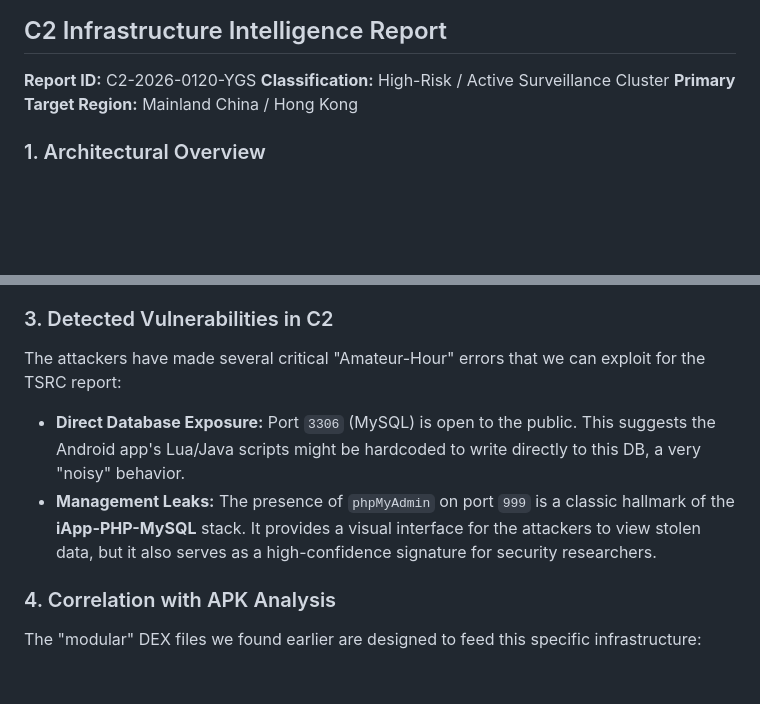
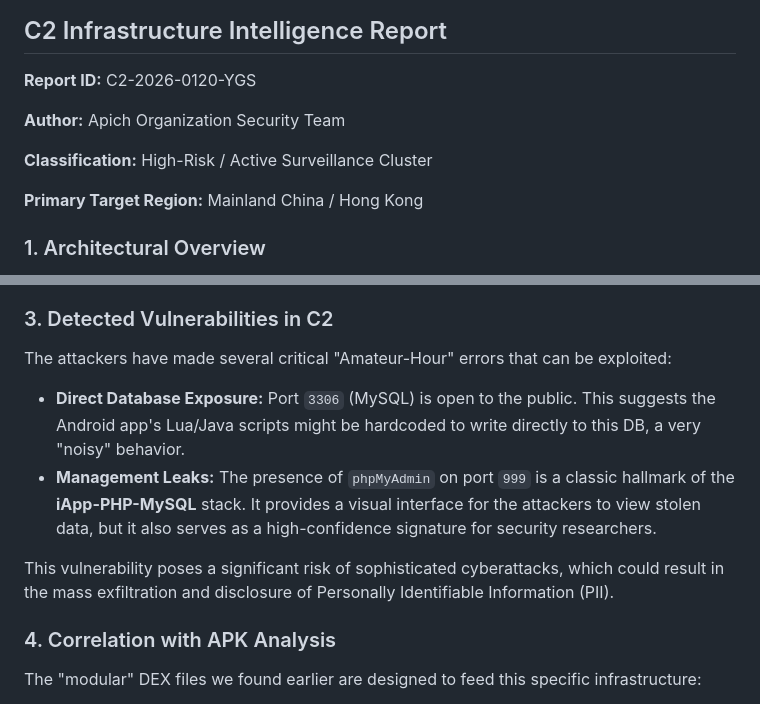
Before and after one commit to Apich-Organization/YGS-2026-01, a Markdown page: c2-report.md, 2 parts joined by grey strips. Drawn GitHub-style; blank space fills up the shorter version.

Commit message:
fix: c2-doc

```diff
--- a/c2-report.md
+++ b/c2-report.md
@@ -1,7 +1,11 @@
 ## C2 Infrastructure Intelligence Report
 
 **Report ID:** C2-2026-0120-YGS
+
+**Author:** Apich Organization Security Team
+
 **Classification:** High-Risk / Active Surveillance Cluster
+
 **Primary Target Region:** Mainland China / Hong Kong
 
 ### 1. Architectural Overview
@@ -24,10 +28,12 @@ The registration data reveals a strong link to the **Fujian/Wuhan gray-market ec
 
 ### 3. Detected Vulnerabilities in C2
 
-The attackers have made several critical "Amateur-Hour" errors that we can exploit for the TSRC report:
+The attackers have made several critical "Amateur-Hour" errors that can be exploited:
 
 * **Direct Database Exposure:** Port `3306` (MySQL) is open to the public. This suggests the Android app's Lua/Java scripts might be hardcoded to write directly to this DB, a very "noisy" behavior.
 * **Management Leaks:** The presence of `phpMyAdmin` on port `999` is a classic hallmark of the **iApp-PHP-MySQL** stack. It provides a visual interface for the attackers to view stolen data, but it also serves as a high-confidence signature for security researchers.
+
+This vulnerability poses a significant risk of sophisticated cyberattacks, which could result in the mass exfiltration and disclosure of Personally Identifiable Information (PII).
 
 ### 4. Correlation with APK Analysis
 
```
